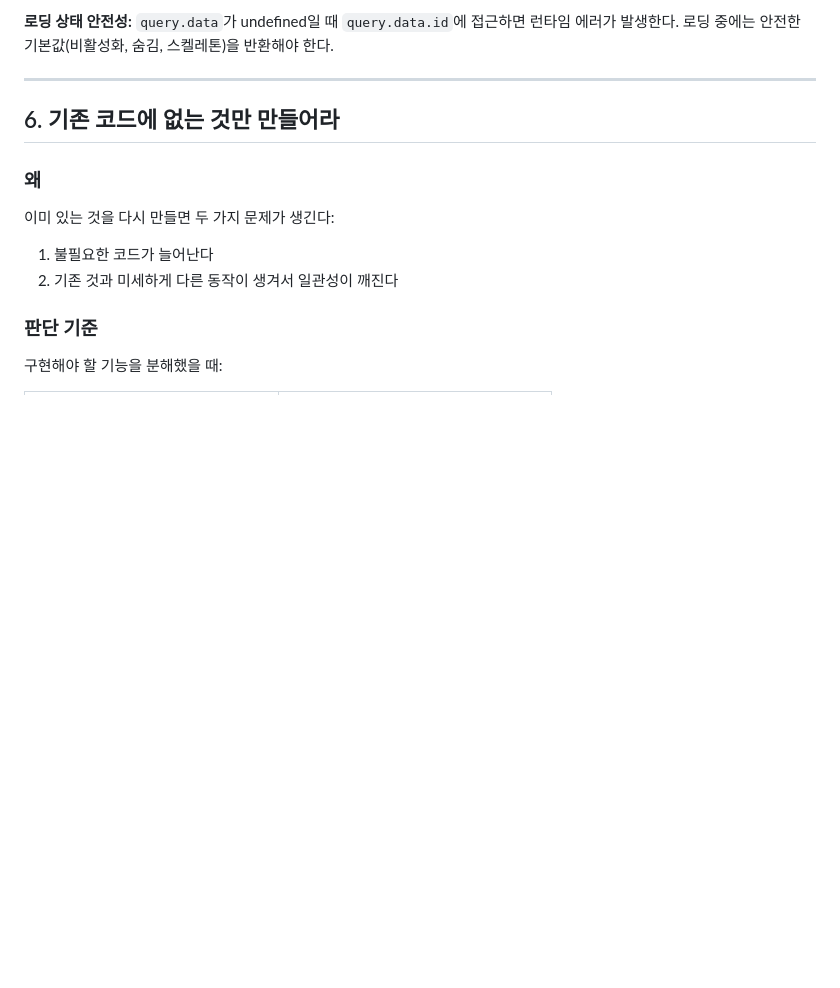
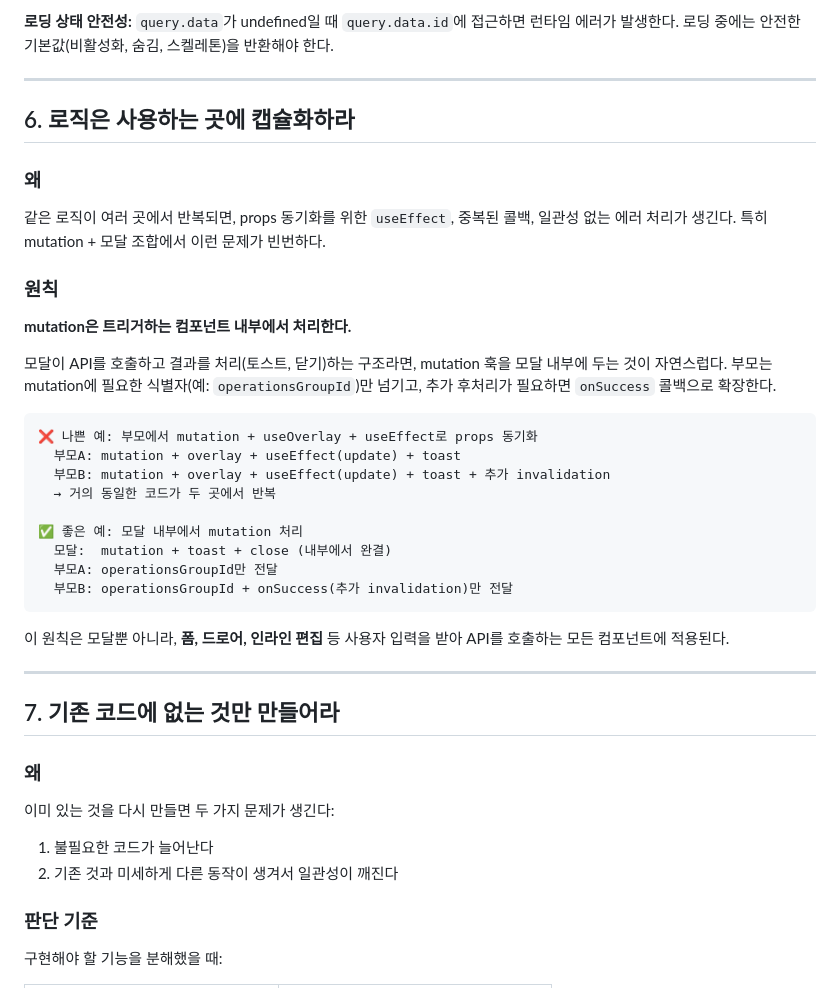
Before and after one commit to JettyCho/ad-management-ai, a Markdown page: team/docs/FE_DEV_GUIDE.md, the part around one of its changes. GitHub-like rendering; blank space fills up the shorter version.

````diff
--- a/team/docs/FE_DEV_GUIDE.md
+++ b/team/docs/FE_DEV_GUIDE.md
@@ -197,7 +197,35 @@ UI(보이는 층)와 로직(보이지 않는 층)을 동시에 구현하면, 둘
 
 ---
 
-## 6. 기존 코드에 없는 것만 만들어라
+## 6. 로직은 사용하는 곳에 캡슐화하라
+
+### 왜
+
+같은 로직이 여러 곳에서 반복되면, props 동기화를 위한 `useEffect`, 중복된 콜백, 일관성 없는 에러 처리가 생긴다. 특히 mutation + 모달 조합에서 이런 문제가 빈번하다.
+
+### 원칙
+
+**mutation은 트리거하는 컴포넌트 내부에서 처리한다.**
+
+모달이 API를 호출하고 결과를 처리(토스트, 닫기)하는 구조라면, mutation 훅을 모달 내부에 두는 것이 자연스럽다. 부모는 mutation에 필요한 식별자(예: `operationsGroupId`)만 넘기고, 추가 후처리가 필요하면 `onSuccess` 콜백으로 확장한다.
+
+```
+❌ 나쁜 예: 부모에서 mutation + useOverlay + useEffect로 props 동기화
+  부모A: mutation + overlay + useEffect(update) + toast
+  부모B: mutation + overlay + useEffect(update) + toast + 추가 invalidation
+  → 거의 동일한 코드가 두 곳에서 반복
+
+✅ 좋은 예: 모달 내부에서 mutation 처리
+  모달:  mutation + toast + close (내부에서 완결)
+  부모A: operationsGroupId만 전달
+  부모B: operationsGroupId + onSuccess(추가 invalidation)만 전달
+```
+
+이 원칙은 모달뿐 아니라, **폼, 드로어, 인라인 편집** 등 사용자 입력을 받아 API를 호출하는 모든 컴포넌트에 적용된다.
+
+---
+
+## 7. 기존 코드에 없는 것만 만들어라
 
 ### 왜
 
````
Also changed, not shown: other parts of team/docs/FE_DEV_GUIDE.md (+51 -2 lines).
